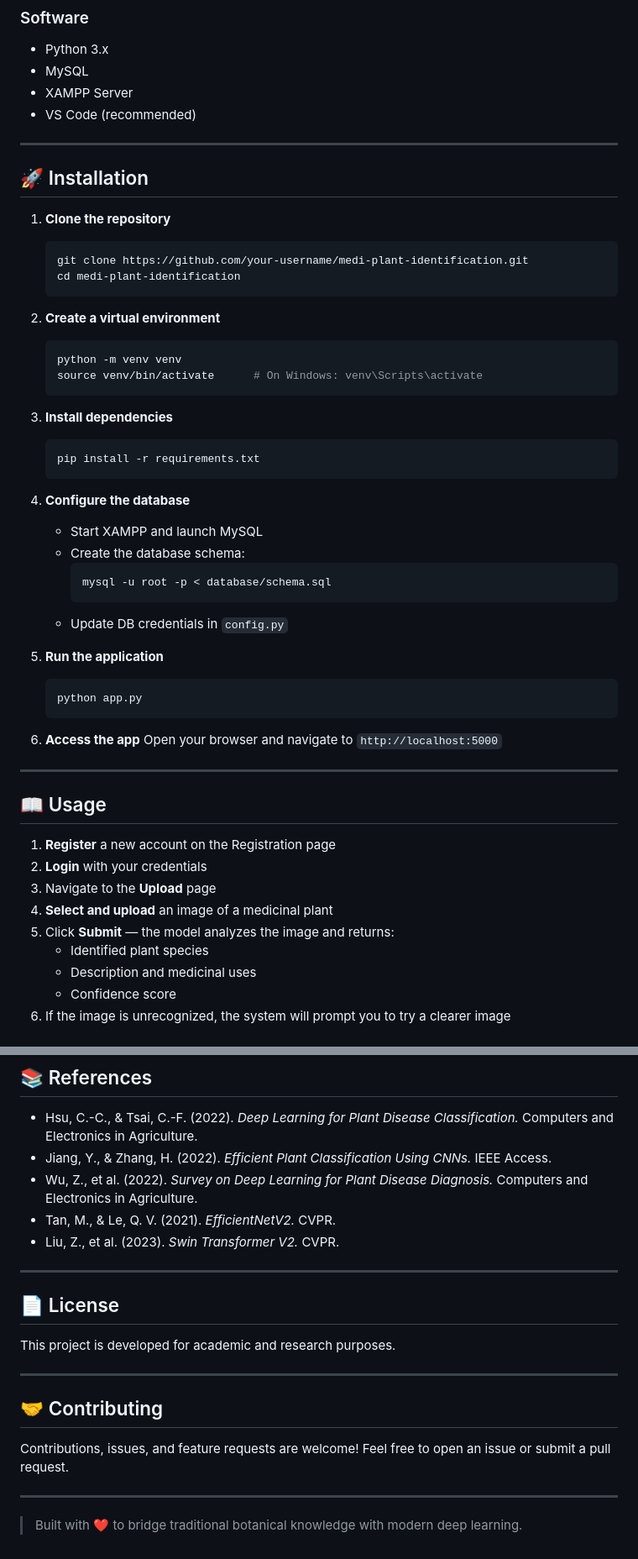
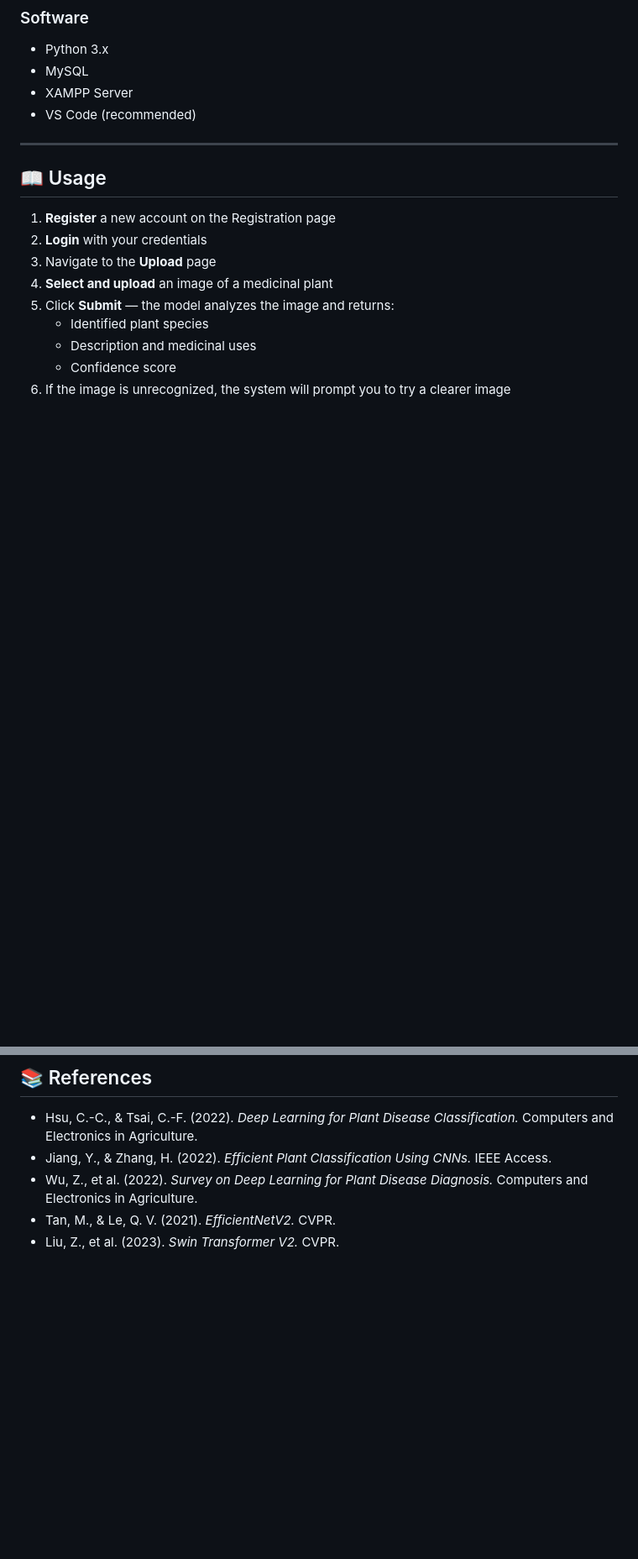
Before and after one commit to kattaRahulkrishna/Classification-of-Medicinal-Plant-Leafs-Using-Ensembling-Techniques-Deep-Learning-Computer-Vision, a Markdown page: README.md, 2 parts joined by grey strips. Shown at 84% size. Rendered like a GitHub page; blank space fills up the shorter version.

Commit message:
Remove installation, license, and contributing sections
Removed the installation, license, and contributing sections from the README.

````diff
--- a/README.md
+++ b/README.md
@@ -78,43 +78,6 @@ The system trains and evaluates three models to classify 40 distinct medicinal p
 - MySQL
 - XAMPP Server
 - VS Code (recommended)
-
----
-
-## 🚀 Installation
-
-1. **Clone the repository**
-   ```bash
-   git clone https://github.com/your-username/medi-plant-identification.git
-   cd medi-plant-identification
-   ```
-
-2. **Create a virtual environment**
-   ```bash
-   python -m venv venv
-   source venv/bin/activate      # On Windows: venv\Scripts\activate
-   ```
-
-3. **Install dependencies**
-   ```bash
-   pip install -r requirements.txt
-   ```
-
-4. **Configure the database**
-   - Start XAMPP and launch MySQL
-   - Create the database schema:
-     ```bash
-     mysql -u root -p < database/schema.sql
-     ```
-   - Update DB credentials in `config.py`
-
-5. **Run the application**
-   ```bash
-   python app.py
-   ```
-
-6. **Access the app**
-   Open your browser and navigate to `http://localhost:5000`
 
 ---
 
@@ -217,19 +180,3 @@ All 7 model-building test cases passed successfully, covering dataset loading, i
 - Wu, Z., et al. (2022). *Survey on Deep Learning for Plant Disease Diagnosis.* Computers and Electronics in Agriculture.
 - Tan, M., & Le, Q. V. (2021). *EfficientNetV2.* CVPR.
 - Liu, Z., et al. (2023). *Swin Transformer V2.* CVPR.
-
----
-
-## 📄 License
-
-This project is developed for academic and research purposes.
-
----
-
-## 🤝 Contributing
-
-Contributions, issues, and feature requests are welcome! Feel free to open an issue or submit a pull request.
-
----
-
-> Built with ❤️ to bridge traditional botanical knowledge with modern deep learning.
````
